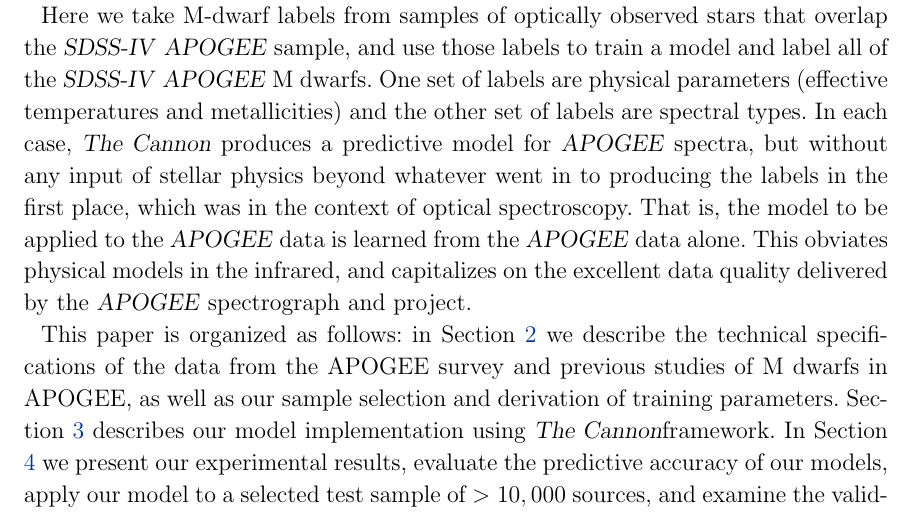
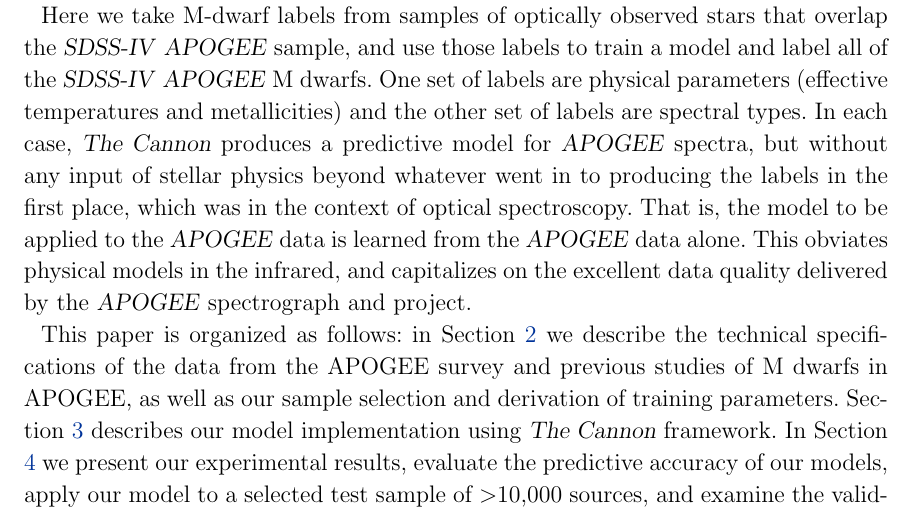
Before and after one commit to jbirky/Mdwarf_project, a LaTeX paper (paper/draft.tex): part of page 3 of 31, cut so that both start at the same text. Compiled offline with pdfLaTeX.

Commit message:
format tweaks

```diff
--- a/paper/draft.tex
+++ b/paper/draft.tex
@@ -150,8 +150,8 @@ This obviates physical models in the infrared, and capitalizes on the excellent
 delivered by the \apogee\ spectrograph and project.
 
 This paper is organized as follows: in Section \ref{sec:data} we describe the technical specifications of the data from the APOGEE survey and previous studies of M dwarfs in APOGEE, as well as our sample selection and derivation of training parameters.
-Section \ref{sec:cannon} describes our model implementation using \thecannon framework.
-In Section \ref{sec:results} we present our experimental results, evaluate the predictive accuracy of our models, apply our model to a selected test sample of $>10,000$ sources, and examine the validity of our parameters against color-temperature relations and isochrone grids.
+Section \ref{sec:cannon} describes our model implementation using \thecannon\ framework.
+In Section \ref{sec:results} we present our experimental results, evaluate the predictive accuracy of our models, apply our model to a selected test sample of $>$10,000 sources, and examine the validity of our parameters against color-temperature relations and isochrone grids.
 Finally, in Section \ref{sec:discussion} we discuss model performance, future improvements, and implications of our results in the context of present/upcoming stellar and exoplanet surveys.
 
 %%==========================================================================================
```
